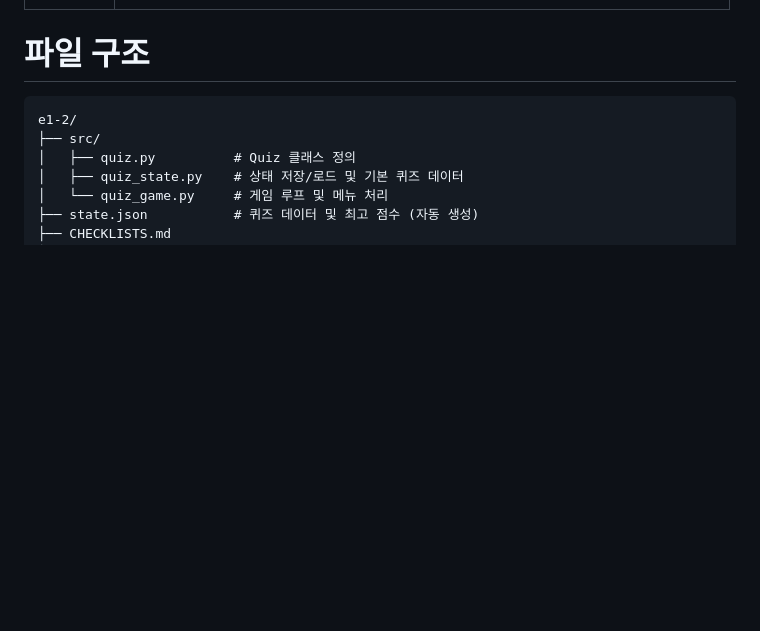
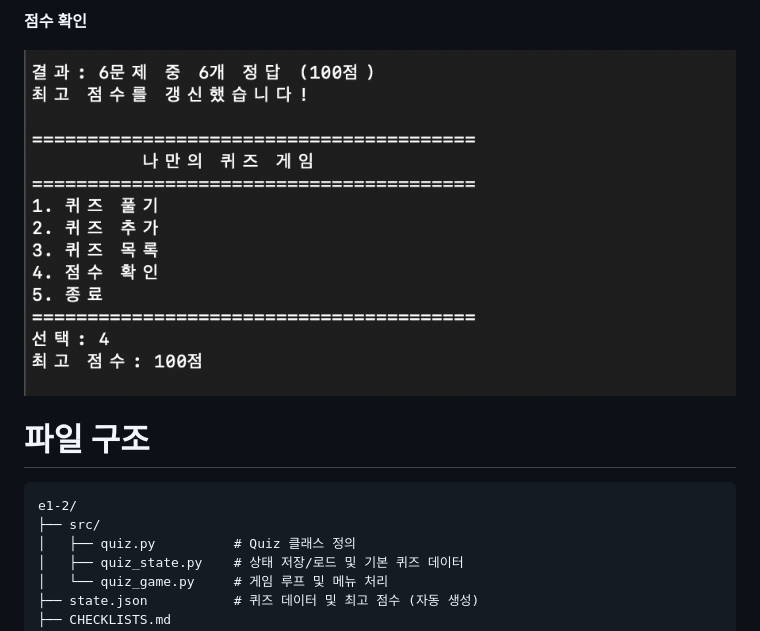
Before and after one commit to cla7shade/codyssey-academy, a Markdown page: e1-2/README.md, the part around one of its changes. Rendered like a GitHub page; pictures changed too: e1-2/screenshots/score.png (added); blank space fills up the shorter version.

Commit message:
docs(e1-2): embed screenshots in README
Co-Authored-By: Claude Sonnet 4.6 <noreply@anthropic.com>

```diff
--- a/e1-2/README.md
+++ b/e1-2/README.md
@@ -29,3 +44,6 @@ python src/main.py
+**점수 확인**
+
+![점수 확인](screenshots/score.png)
 
 # 파일 구조
 
```
Also changed, not shown: other parts of e1-2/README.md (+15 -0 lines), e1-2/screenshots/add_quiz.png (added), e1-2/screenshots/menu.png (added), e1-2/screenshots/play.png (added).
